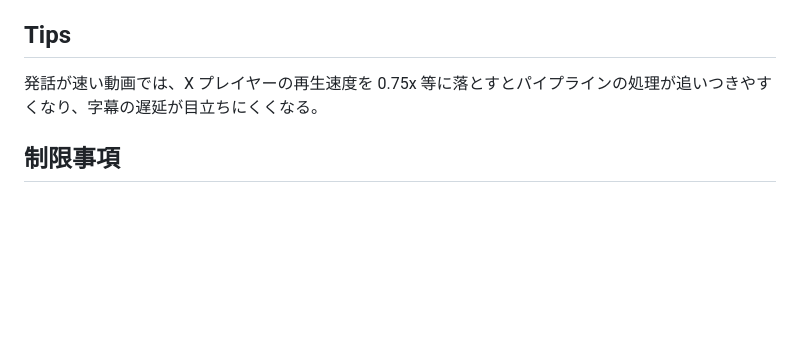
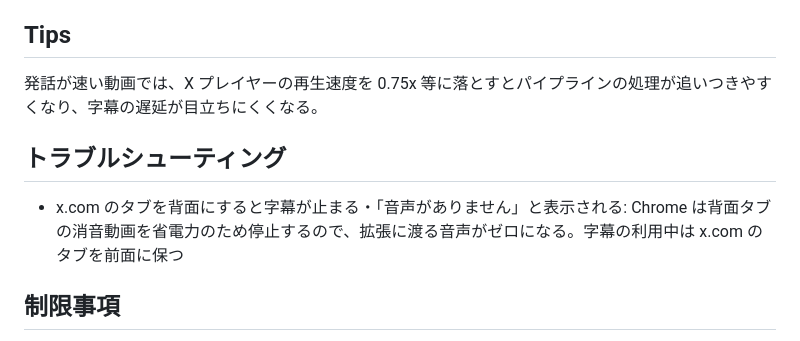
Before and after one commit to Sora-bluesky/x-jimaku, a Markdown page: README.ja.md, the part around the change. GitHub-like rendering; blank space fills up the shorter version.

```diff
--- a/README.ja.md
+++ b/README.ja.md
@@ -60,6 +60,10 @@ Chrome ウェブストア未公開のため、GitHub Release から導入する
 
 発話が速い動画では、X プレイヤーの再生速度を 0.75x 等に落とすとパイプラインの処理が追いつきやすくなり、字幕の遅延が目立ちにくくなる。
 
+## トラブルシューティング
+
+- x.com のタブを背面にすると字幕が止まる・「音声がありません」と表示される: Chrome は背面タブの消音動画を省電力のため停止するので、拡張に渡る音声がゼロになる。字幕の利用中は x.com のタブを前面に保つ
+
 ## 制限事項
 
 - 音声認識の対象は英語のみ。音声の言語設定を「自動」にしても、英語以外の音声は原文（非日本語）のまま表示される
```
Also changed, not shown: README.md (+4 -0 lines).
